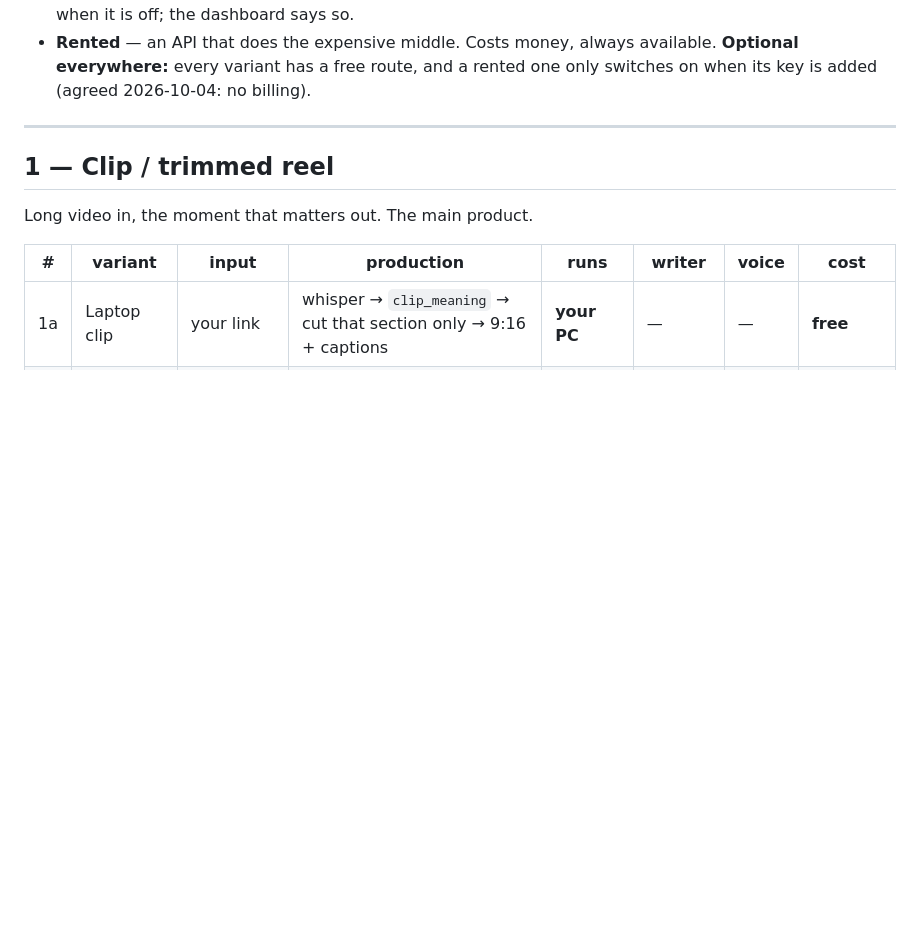
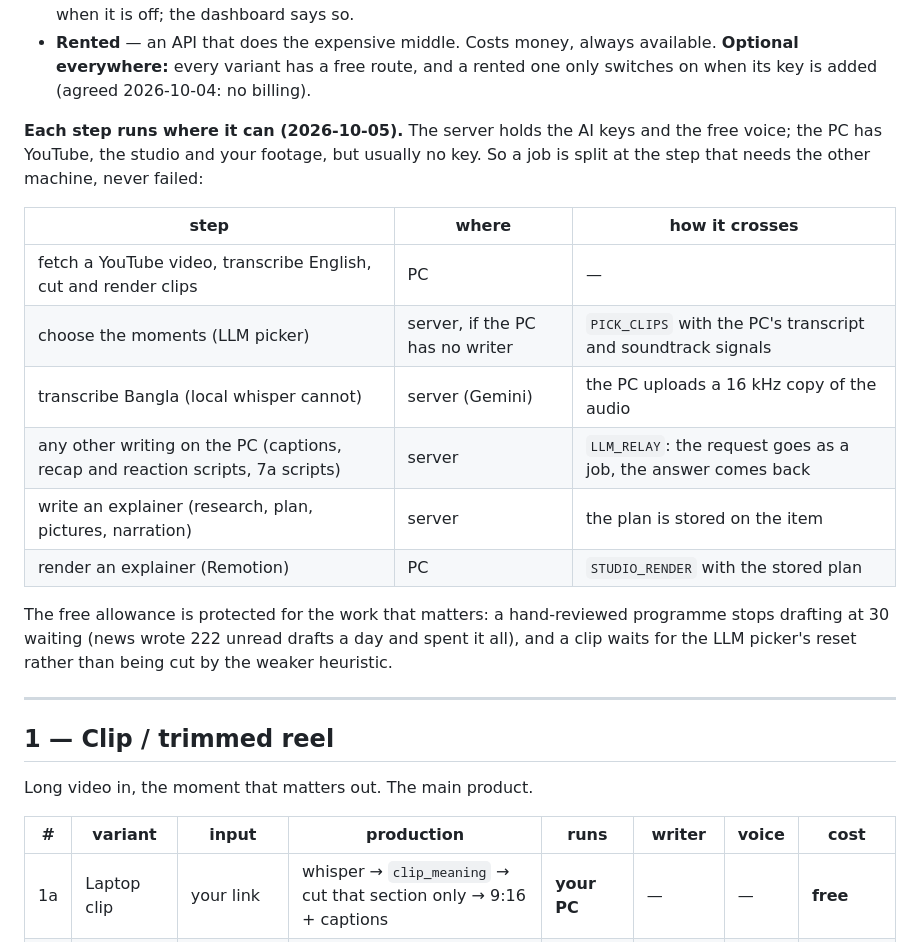
Before and after one commit to yousuftalukder/contentEngine, a Markdown page: BLUEPRINT.md, the part around the change. Drawn GitHub-style; blank space fills up the shorter version.

Commit message:
Blueprint: each step runs where it can — the server/PC split, and how the free allowance is protected (#107)
Co-authored-by: Claude Opus 5.5 <noreply@anthropic.com>

```diff
--- a/BLUEPRINT.md
+++ b/BLUEPRINT.md
@@ -26,6 +26,22 @@ Three places the work can happen, and the difference matters:
   when it is off; the dashboard says so.
 - **Rented** — an API that does the expensive middle. Costs money, always available. **Optional everywhere:** every
   variant has a free route, and a rented one only switches on when its key is added (agreed 2026-10-04: no billing).
+
+**Each step runs where it can (2026-10-05).** The server holds the AI keys and the free voice; the PC has YouTube, the
+studio and your footage, but usually no key. So a job is split at the step that needs the other machine, never failed:
+
+| step | where | how it crosses |
+|---|---|---|
+| fetch a YouTube video, transcribe English, cut and render clips | PC | — |
+| choose the moments (LLM picker) | server, if the PC has no writer | `PICK_CLIPS` with the PC's transcript and soundtrack signals |
+| transcribe Bangla (local whisper cannot) | server (Gemini) | the PC uploads a 16 kHz copy of the audio |
+| any other writing on the PC (captions, recap and reaction scripts, 7a scripts) | server | `LLM_RELAY`: the request goes as a job, the answer comes back |
+| write an explainer (research, plan, pictures, narration) | server | the plan is stored on the item |
+| render an explainer (Remotion) | PC | `STUDIO_RENDER` with the stored plan |
+
+The free allowance is protected for the work that matters: a hand-reviewed programme stops drafting at 30 waiting
+(news wrote 222 unread drafts a day and spent it all), and a clip waits for the LLM picker's reset rather than being cut
+by the weaker heuristic.
 
 ---
 
```
